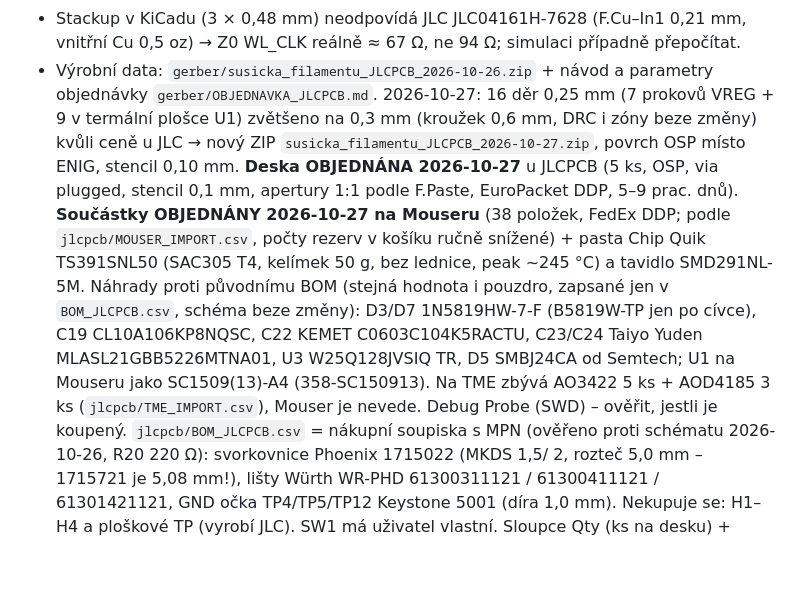
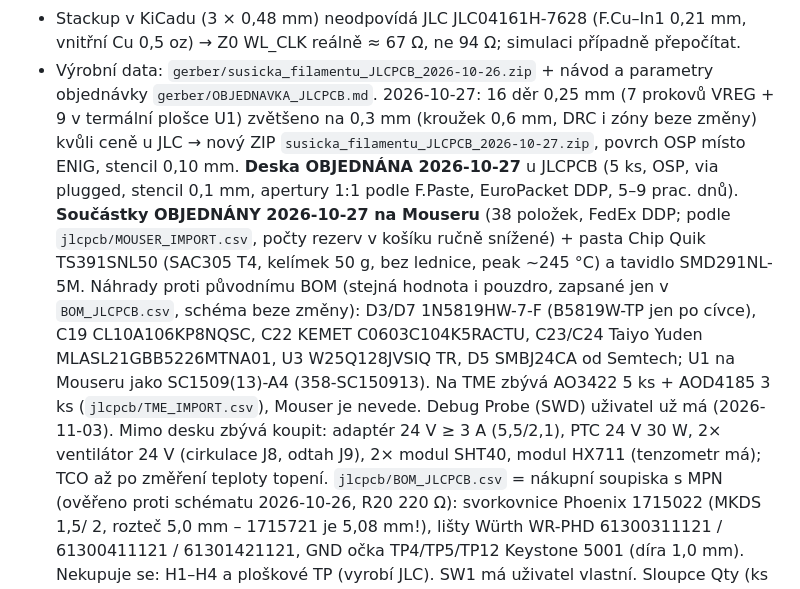
Before and after one commit to xxzoomczexx/multi_dryer_box, a Markdown page: CLAUDE.md, the part around the change. Rendered like a GitHub page; blank space fills up the shorter version.

Commit message:
Note: Debug Probe owned, list remaining off-board purchases
Co-Authored-By: Claude Opus 5.5 <noreply@anthropic.com>

```diff
--- a/CLAUDE.md
+++ b/CLAUDE.md
@@ -180,7 +180,7 @@ Rozhodnuto 2026-10-26 (deska = prototyp, počítá se s další verzí):
 - Stackup v KiCadu (3 × 0,48 mm) neodpovídá JLC JLC04161H-7628 (F.Cu–In1 0,21 mm, vnitřní Cu 0,5 oz) → Z0 WL_CLK
   reálně ≈ 67 Ω, ne 94 Ω; simulaci případně přepočítat.
 - Výrobní data: `gerber/susicka_filamentu_JLCPCB_2026-10-26.zip` + návod a parametry objednávky
-  `gerber/OBJEDNAVKA_JLCPCB.md`. 2026-10-27: 16 děr 0,25 mm (7 prokovů VREG + 9 v termální plošce U1) zvětšeno na 0,3 mm (kroužek 0,6 mm, DRC i zóny beze změny) kvůli ceně u JLC → nový ZIP `susicka_filamentu_JLCPCB_2026-10-27.zip`, povrch OSP místo ENIG, stencil 0,10 mm. **Deska OBJEDNÁNA 2026-10-27** u JLCPCB (5 ks, OSP, via plugged, stencil 0,1 mm, apertury 1:1 podle F.Paste, EuroPacket DDP, 5–9 prac. dnů). **Součástky OBJEDNÁNY 2026-10-27 na Mouseru** (38 položek, FedEx DDP; podle `jlcpcb/MOUSER_IMPORT.csv`, počty rezerv v košíku ručně snížené) + pasta Chip Quik TS391SNL50 (SAC305 T4, kelímek 50 g, bez lednice, peak ~245 °C) a tavidlo SMD291NL-5M. Náhrady proti původnímu BOM (stejná hodnota i pouzdro, zapsané jen v `BOM_JLCPCB.csv`, schéma beze změny): D3/D7 1N5819HW-7-F (B5819W-TP jen po cívce), C19 CL10A106KP8NQSC, C22 KEMET C0603C104K5RACTU, C23/C24 Taiyo Yuden MLASL21GBB5226MTNA01, U3 W25Q128JVSIQ TR, D5 SMBJ24CA od Semtech; U1 na Mouseru jako SC1509(13)-A4 (358-SC150913). Na TME zbývá AO3422 5 ks + AOD4185 3 ks (`jlcpcb/TME_IMPORT.csv`), Mouser je nevede. Debug Probe (SWD) – ověřit, jestli je koupený.
+  `gerber/OBJEDNAVKA_JLCPCB.md`. 2026-10-27: 16 děr 0,25 mm (7 prokovů VREG + 9 v termální plošce U1) zvětšeno na 0,3 mm (kroužek 0,6 mm, DRC i zóny beze změny) kvůli ceně u JLC → nový ZIP `susicka_filamentu_JLCPCB_2026-10-27.zip`, povrch OSP místo ENIG, stencil 0,10 mm. **Deska OBJEDNÁNA 2026-10-27** u JLCPCB (5 ks, OSP, via plugged, stencil 0,1 mm, apertury 1:1 podle F.Paste, EuroPacket DDP, 5–9 prac. dnů). **Součástky OBJEDNÁNY 2026-10-27 na Mouseru** (38 položek, FedEx DDP; podle `jlcpcb/MOUSER_IMPORT.csv`, počty rezerv v košíku ručně snížené) + pasta Chip Quik TS391SNL50 (SAC305 T4, kelímek 50 g, bez lednice, peak ~245 °C) a tavidlo SMD291NL-5M. Náhrady proti původnímu BOM (stejná hodnota i pouzdro, zapsané jen v `BOM_JLCPCB.csv`, schéma beze změny): D3/D7 1N5819HW-7-F (B5819W-TP jen po cívce), C19 CL10A106KP8NQSC, C22 KEMET C0603C104K5RACTU, C23/C24 Taiyo Yuden MLASL21GBB5226MTNA01, U3 W25Q128JVSIQ TR, D5 SMBJ24CA od Semtech; U1 na Mouseru jako SC1509(13)-A4 (358-SC150913). Na TME zbývá AO3422 5 ks + AOD4185 3 ks (`jlcpcb/TME_IMPORT.csv`), Mouser je nevede. Debug Probe (SWD) uživatel už má (2026-11-03). Mimo desku zbývá koupit: adaptér 24 V ≥ 3 A (5,5/2,1), PTC 24 V 30 W, 2× ventilátor 24 V (cirkulace J8, odtah J9), 2× modul SHT40, modul HX711 (tenzometr má); TCO až po změření teploty topení.
   `jlcpcb/BOM_JLCPCB.csv` = nákupní soupiska s MPN (ověřeno proti schématu 2026-10-26, R20 220 Ω): svorkovnice
   Phoenix 1715022 (MKDS 1,5/ 2, rozteč 5,0 mm – 1715721 je 5,08 mm!), lišty Würth WR-PHD 61300311121 / 61300411121 /
   61301421121, GND očka TP4/TP5/TP12 Keystone 5001 (díra 1,0 mm). Nekupuje se: H1–H4 a ploškové TP (vyrobí JLC).
```
